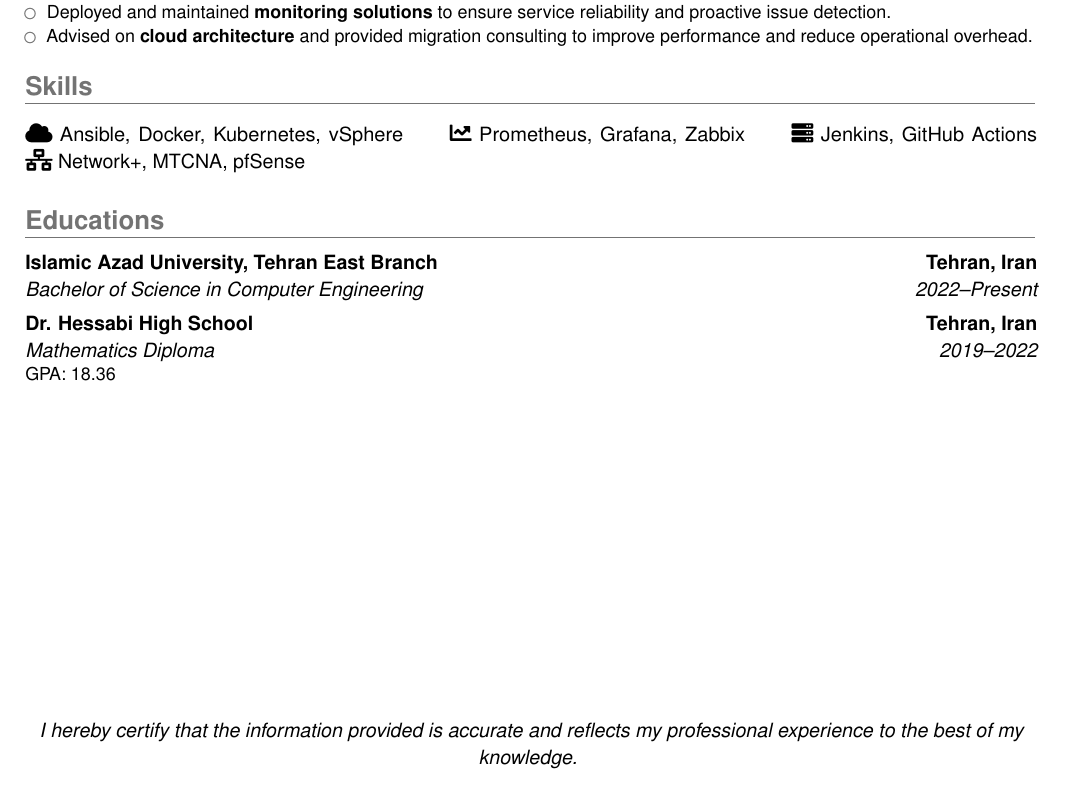
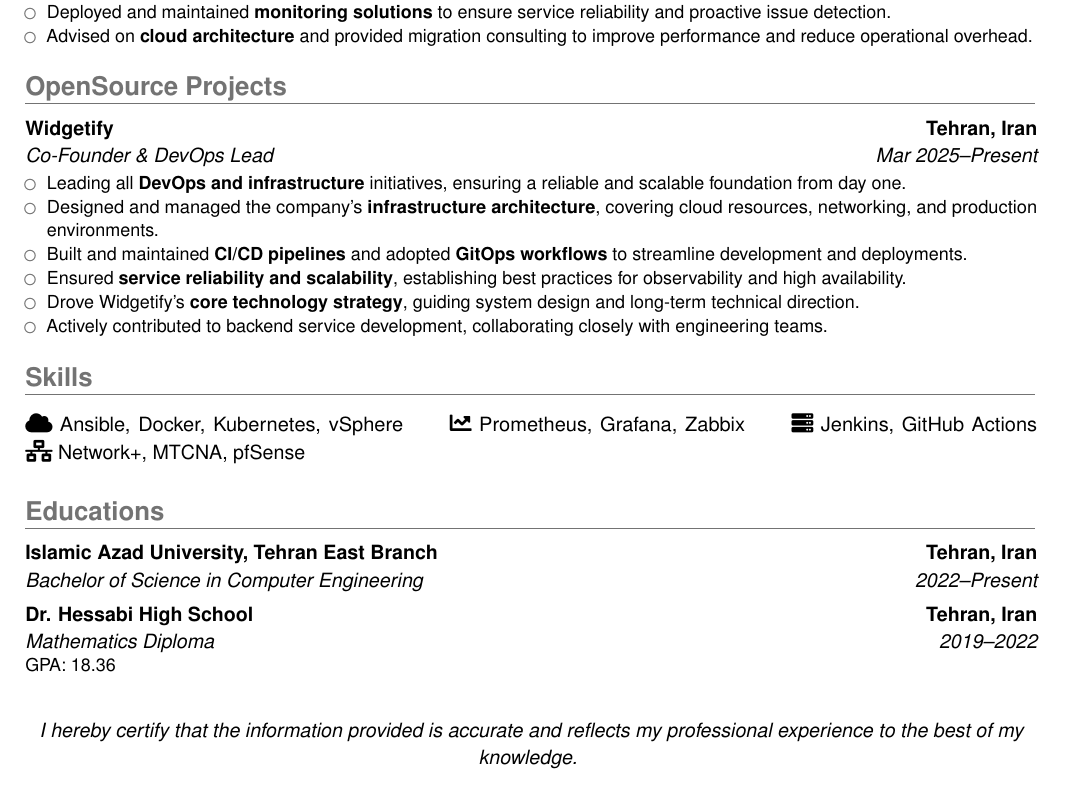
Before and after one commit to SinaAboutalebi/SinaAboutalebi.pdf, a LaTeX CV (src/main.tex): part of the page, cut so that both start at the same text. Compiled offline with pdfLaTeX.

Commit message:
fix: uncomment openSourceProjects input in main.tex to include project details

```diff
--- a/src/main.tex
+++ b/src/main.tex
@@ -42,8 +42,8 @@
 \maketitle
 
 \input{cv/experiences.tex}
+\input{cv/openSourceProjects.tex}
 \input{cv/skills.tex}
-% \input{cv/openSourceProjects.tex}
 \input{cv/educations.tex}
 %\input{cv/languages.tex}
 
```
